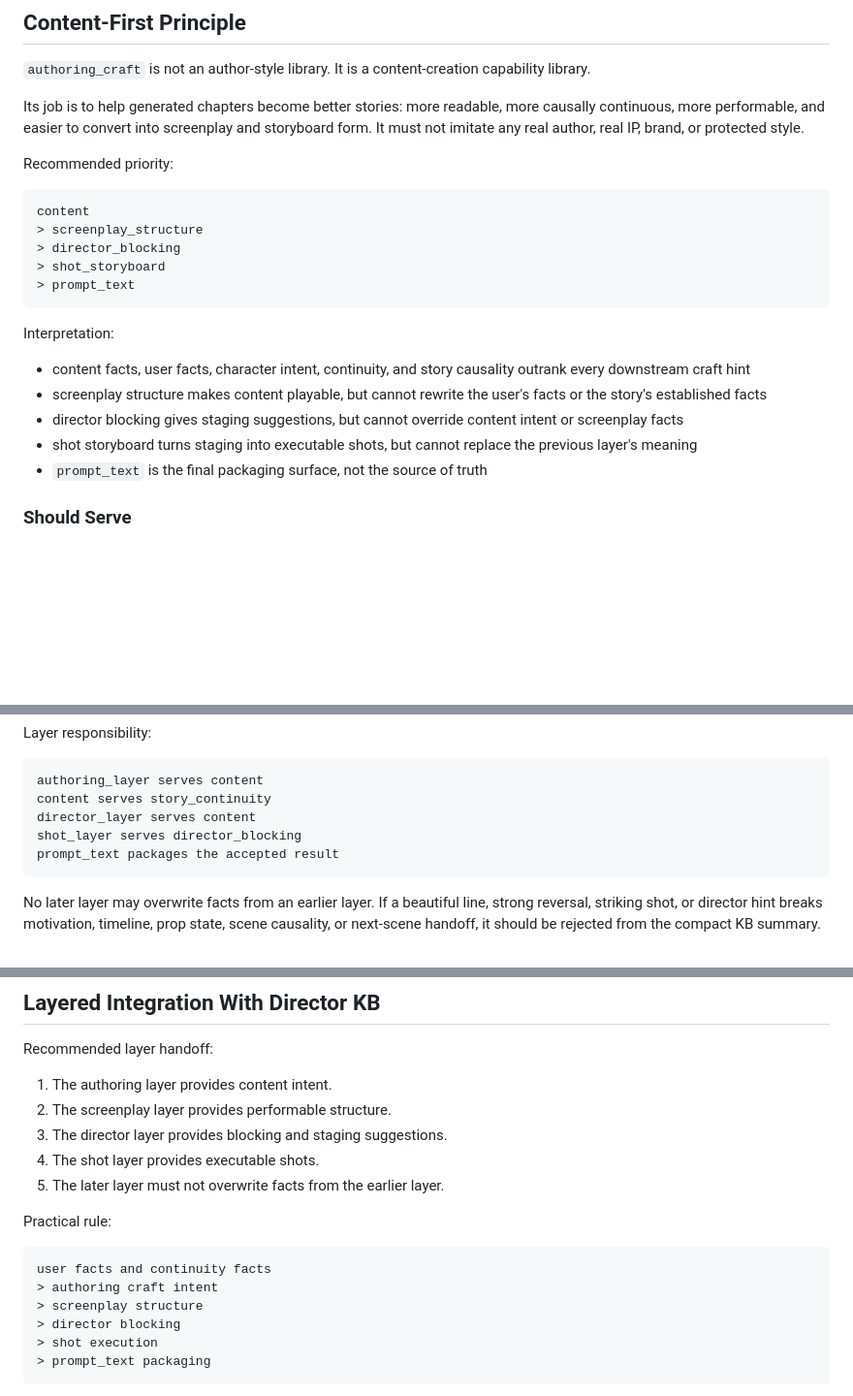
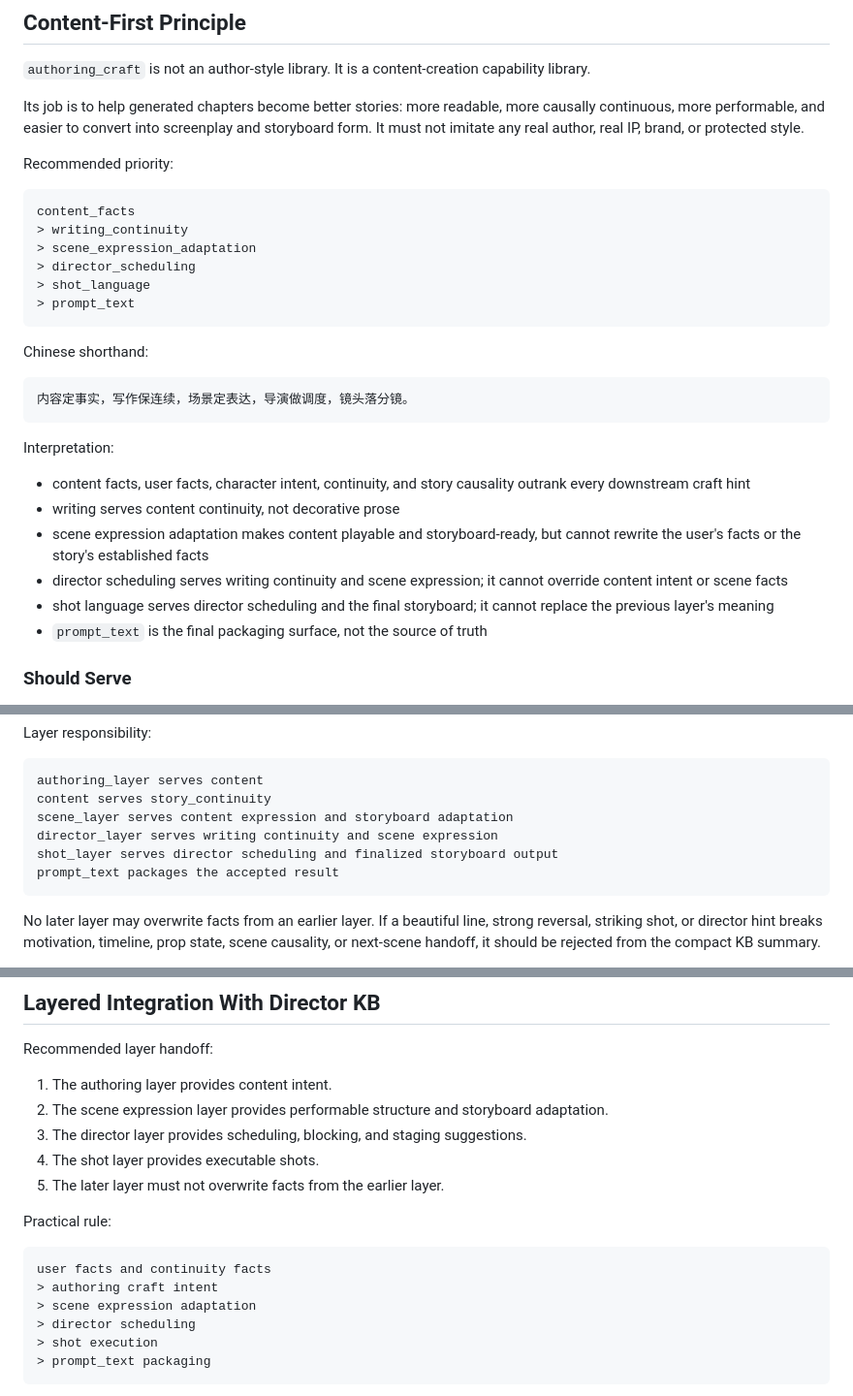
Before and after one commit to zzy170031-cmd/hope-kb, a Markdown page: docs/authoring-craft-taxonomy-draft-2026-04-26.md, 3 parts joined by grey strips. Shown at 97% size. Rendered like a GitHub page; blank space fills up the shorter version.

Commit message:
docs: define full chain content production routing

````diff
--- a/docs/authoring-craft-taxonomy-draft-2026-04-26.md
+++ b/docs/authoring-craft-taxonomy-draft-2026-04-26.md
@@ -62,23 +62,31 @@ brand, or protected style.
 Recommended priority:
 
 ```text
-content
-> screenplay_structure
-> director_blocking
-> shot_storyboard
+content_facts
+> writing_continuity
+> scene_expression_adaptation
+> director_scheduling
+> shot_language
 > prompt_text
+```
+
+Chinese shorthand:
+
+```text
+内容定事实，写作保连续，场景定表达，导演做调度，镜头落分镜。
 ```
 
 Interpretation:
 
 - content facts, user facts, character intent, continuity, and story causality
   outrank every downstream craft hint
-- screenplay structure makes content playable, but cannot rewrite the user's
-  facts or the story's established facts
-- director blocking gives staging suggestions, but cannot override content
-  intent or screenplay facts
-- shot storyboard turns staging into executable shots, but cannot replace the
-  previous layer's meaning
+- writing serves content continuity, not decorative prose
+- scene expression adaptation makes content playable and storyboard-ready, but
+  cannot rewrite the user's facts or the story's established facts
+- director scheduling serves writing continuity and scene expression; it cannot
+  override content intent or scene facts
+- shot language serves director scheduling and the final storyboard; it cannot
+  replace the previous layer's meaning
 - `prompt_text` is the final packaging surface, not the source of truth
 
 ### Should Serve
@@ -173,8 +181,9 @@ Layer responsibility:
 ```text
 authoring_layer serves content
 content serves story_continuity
-director_layer serves content
-shot_layer serves director_blocking
+scene_layer serves content expression and storyboard adaptation
+director_layer serves writing continuity and scene expression
+shot_layer serves director scheduling and finalized storyboard output
 prompt_text packages the accepted result
 ```
 
@@ -281,8 +290,9 @@ imitate a person or protected work.
 Recommended layer handoff:
 
 1. The authoring layer provides content intent.
-2. The screenplay layer provides performable structure.
-3. The director layer provides blocking and staging suggestions.
+2. The scene expression layer provides performable structure and storyboard
+   adaptation.
+3. The director layer provides scheduling, blocking, and staging suggestions.
 4. The shot layer provides executable shots.
 5. The later layer must not overwrite facts from the earlier layer.
 
@@ -291,8 +301,8 @@ Practical rule:
 ```text
 user facts and continuity facts
 > authoring craft intent
-> screenplay structure
-> director blocking
+> scene expression adaptation
+> director scheduling
 > shot execution
 > prompt_text packaging
 ```
````
Also changed, not shown: other parts of docs/authoring-craft-taxonomy-draft-2026-04-26.md (+11 -10 lines), docs/kb-full-chain-content-production-routing-draft-2026-04-26.md (+30 -25 lines), docs/story-continuity-authoring-routing-draft-2026-04-26.md (+2 -2 lines).
